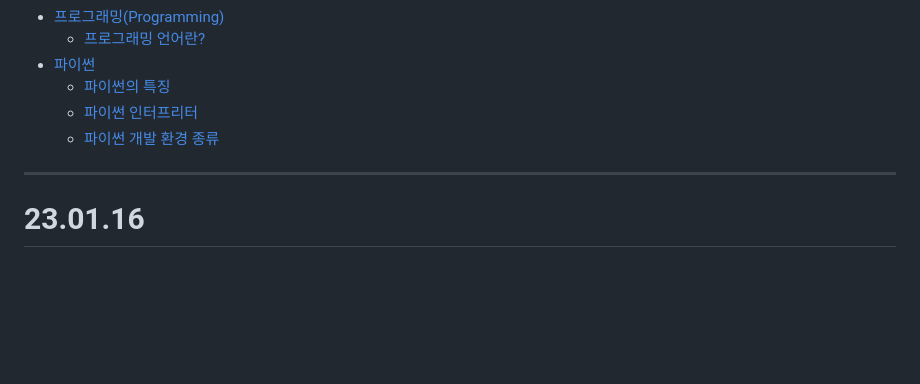
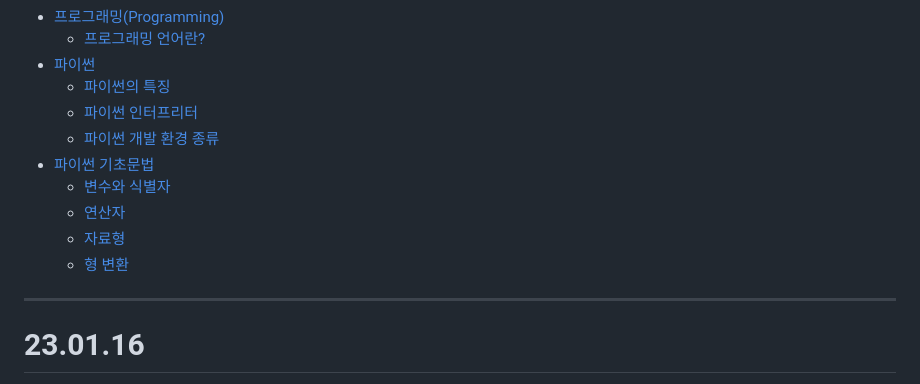
Before and after one commit to Jeongp4939/TIL, a Markdown page: todayILearned.md, the part around the change printed below. GitHub-like rendering; folded sections open; blank space fills up the shorter version.

```diff
--- a/todayILearned.md
+++ b/todayILearned.md
@@ -9,4 +11,9 @@
     - [파이썬의 특징](#파이썬의-특징)
     - [파이썬 인터프리터](#파이썬python-인터프리터)
     - [파이썬 개발 환경 종류](#파이썬-개발-환경-종류)
+- [파이썬 기초문법](#파이썬-기초문법)
+    - [변수와 식별자](#변수와-식별자)
+    - [연산자](#연산자)
+    - [자료형](#자료형)
+    - [형 변환](#형-변환typecasting)
 
```
Also changed, not shown: other parts of todayILearned.md (+4 -1 lines).
